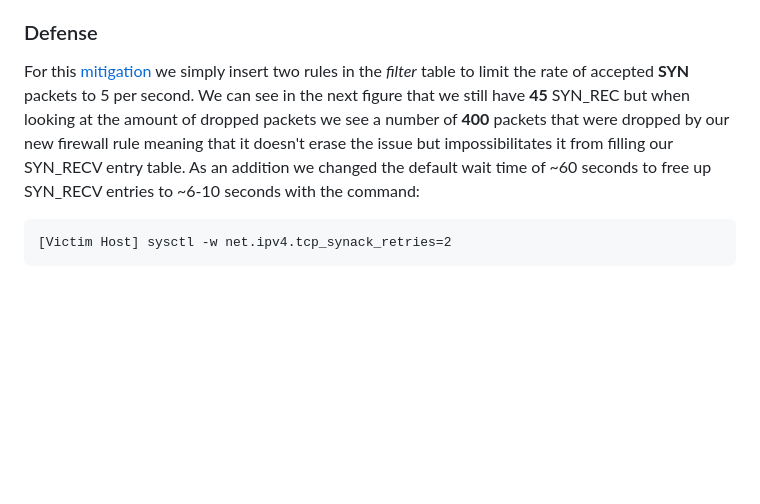
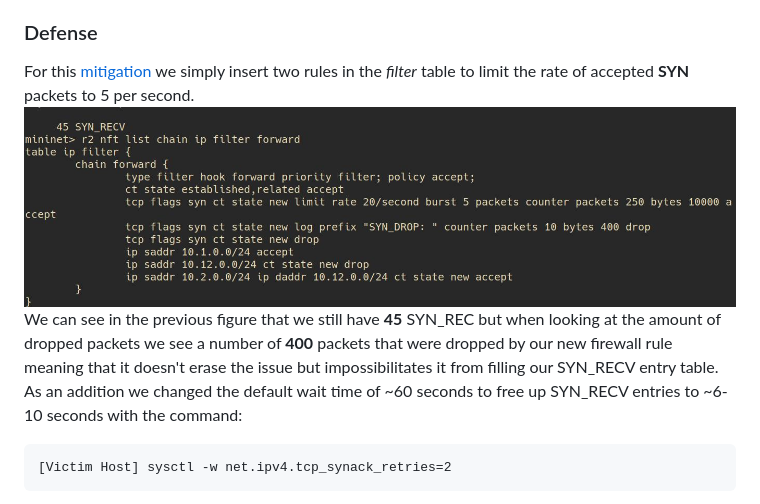
Before and after one commit to l3un4m/Mininet, a Markdown page: README.md, the part around the change. Drawn GitHub-style; blank space fills up the shorter version.

Commit message:
Small READme change

````diff
--- a/README.md
+++ b/README.md
@@ -48,7 +48,9 @@ Here we can see all the spoofed SYN's and SYN-ACK's being sent.
 Here we see the amount of SYN\_RECV's on the **http** server.
 
 ### Defense
-For this [mitigation](https://github.com/l3un4m/Mininet/blob/main/defense/r2_flood.nft) we simply insert two rules in the *filter* table to limit the rate of accepted **SYN** packets to 5 per second. We can see in the next figure that we still have **45** SYN\_REC but when looking at the amount of dropped packets we see a number of **400** packets that were dropped by our new firewall rule meaning that it doesn't erase the issue but impossibilitates it from filling our SYN\_RECV entry table. As an addition we changed the default wait time of ~60 seconds
+For this [mitigation](https://github.com/l3un4m/Mininet/blob/main/defense/r2_flood.nft) we simply insert two rules in the *filter* table to limit the rate of accepted **SYN** packets to 5 per second.
+![arp2](/screenshots/flood_def.jpg)
+We can see in the previous figure that we still have **45** SYN\_REC but when looking at the amount of dropped packets we see a number of **400** packets that were dropped by our new firewall rule meaning that it doesn't erase the issue but impossibilitates it from filling our SYN\_RECV entry table. As an addition we changed the default wait time of ~60 seconds
 to free up SYN\_RECV entries to ~6-10 seconds with the command:
 ```
 [Victim Host] sysctl -w net.ipv4.tcp_synack_retries=2
````
